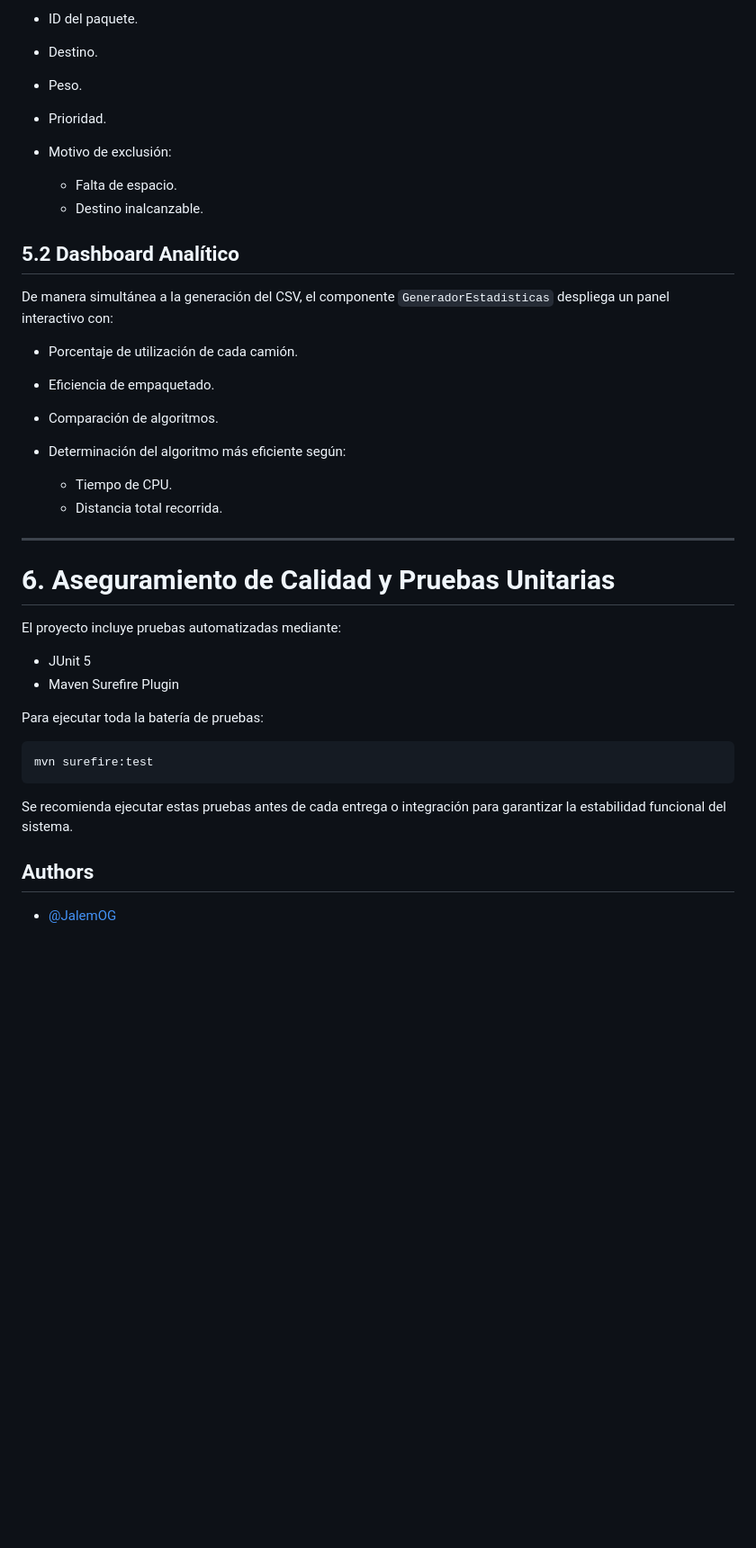
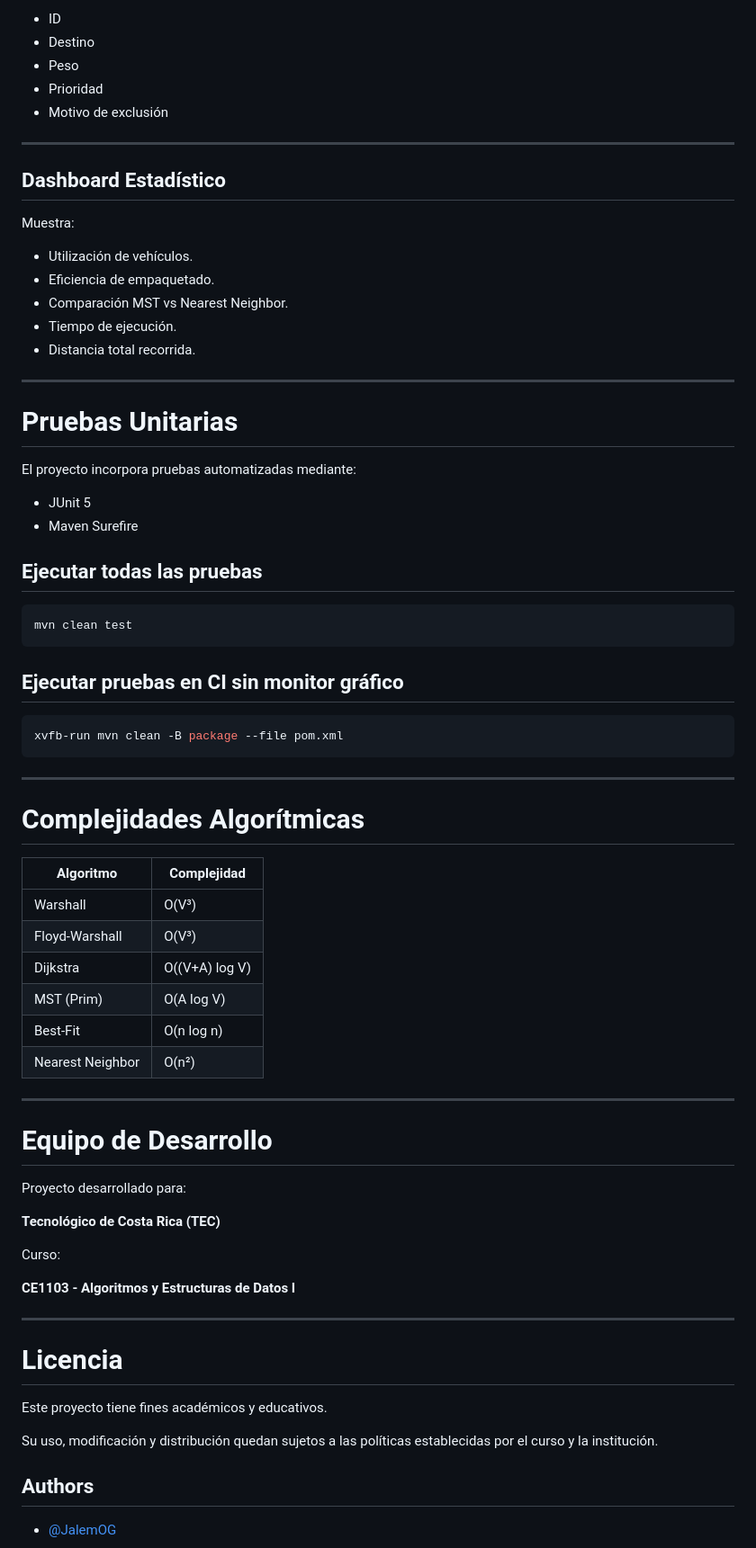
Before and after one commit to Josh252525/LGTC, a Markdown page: README.md, the part around one of its changes. Shown at 90% size. GitHub-like rendering; blank space fills up the shorter version.

````diff
--- a/README.md
+++ b/README.md
@@ -225,41 +388,75 @@ El archivo contiene:
 
-* ID del paquete.
-* Destino.
-* Peso.
-* Prioridad.
-* Motivo de exclusión:
-
-  * Falta de espacio.
-  * Destino inalcanzable.
-
-## 5.2 Dashboard Analítico
-
-De manera simultánea a la generación del CSV, el componente `GeneradorEstadisticas` despliega un panel interactivo con:
-
-* Porcentaje de utilización de cada camión.
-* Eficiencia de empaquetado.
-* Comparación de algoritmos.
-* Determinación del algoritmo más eficiente según:
-
-  * Tiempo de CPU.
-  * Distancia total recorrida.
+* ID
+* Destino
+* Peso
+* Prioridad
+* Motivo de exclusión
 
 ---
 
-# 6. Aseguramiento de Calidad y Pruebas Unitarias
+## Dashboard Estadístico
 
-El proyecto incluye pruebas automatizadas mediante:
+Muestra:
+
+* Utilización de vehículos.
+* Eficiencia de empaquetado.
+* Comparación MST vs Nearest Neighbor.
+* Tiempo de ejecución.
+* Distancia total recorrida.
+
+---
+
+# Pruebas Unitarias
+
+El proyecto incorpora pruebas automatizadas mediante:
 
 * JUnit 5
-* Maven Surefire Plugin
+* Maven Surefire
 
-Para ejecutar toda la batería de pruebas:
+## Ejecutar todas las pruebas
 
 ```bash
-mvn surefire:test
+mvn clean test
 ```
 
-Se recomienda ejecutar estas pruebas antes de cada entrega o integración para garantizar la estabilidad funcional del sistema.
+## Ejecutar pruebas en CI sin monitor gráfico
+
+```bash
+xvfb-run mvn clean -B package --file pom.xml
+```
+
+---
+
+# Complejidades Algorítmicas
+
+| Algoritmo        | Complejidad    |
+| ---------------- | -------------- |
+| Warshall         | O(V³)          |
+| Floyd-Warshall   | O(V³)          |
+| Dijkstra         | O((V+A) log V) |
+| MST (Prim)       | O(A log V)     |
+| Best-Fit         | O(n log n)     |
+| Nearest Neighbor | O(n²)          |
+
+---
+
+# Equipo de Desarrollo
+
+Proyecto desarrollado para:
+
+**Tecnológico de Costa Rica (TEC)**
+
+Curso:
+
+**CE1103 - Algoritmos y Estructuras de Datos I**
+
+---
+
+# Licencia
+
+Este proyecto tiene fines académicos y educativos.
+
+Su uso, modificación y distribución quedan sujetos a las políticas establecidas por el curso y la institución.
 
 ## Authors
 
````
Also changed, not shown: other parts of README.md (+319 -156 lines).
